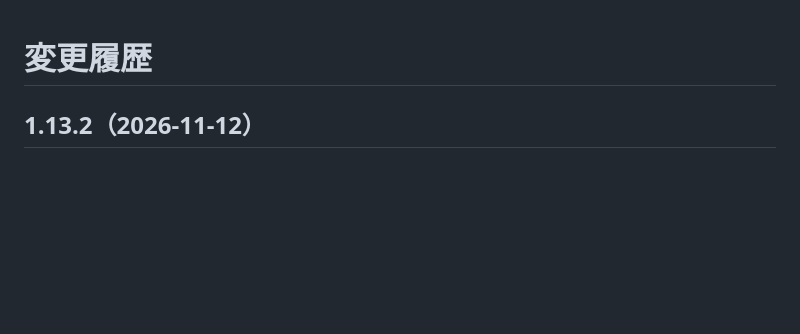
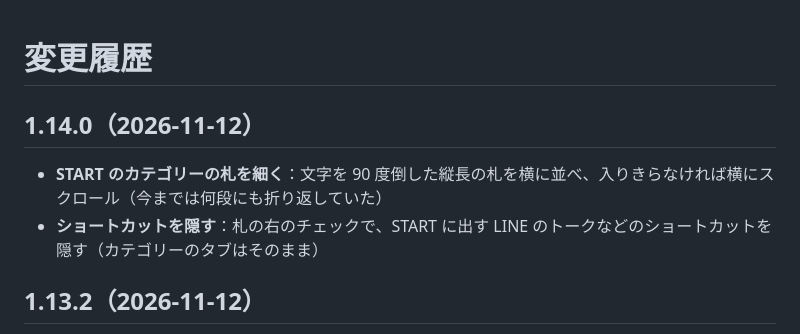
Before and after one commit to kiwiman0706-beep/Theta.Home.Hatch, a Markdown page: CHANGELOG.md, the part around the change. Drawn GitHub-style; blank space fills up the shorter version.

Commit message:
1.14.0: START のカテゴリーの札を縦長にして横スクロール、ショートカットを隠す
Co-Authored-By: Claude Opus 5.5 <noreply@anthropic.com>
Claude-Session: https://claude.ai/code/session_01GMSgoGarRChJJQLGtjAFKY

```diff
--- a/CHANGELOG.md
+++ b/CHANGELOG.md
@@ -1,4 +1,9 @@
 # 変更履歴
+
+## 1.14.0（2026-11-12）
+
+- **START のカテゴリーの札を細く**：文字を 90 度倒した縦長の札を横に並べ、入りきらなければ横にスクロール（今までは何段にも折り返していた）
+- **ショートカットを隠す**：札の右のチェックで、START に出す LINE のトークなどのショートカットを隠す（カテゴリーのタブはそのまま）
 
 ## 1.13.2（2026-11-12）
 
```
Also changed, not shown: README.md (+1 -1 lines), docs/release-notes/v1.14.0.md (added, +4 -0 lines), docs/screenshots/sort-apps-drawer.png, 4 other files.
